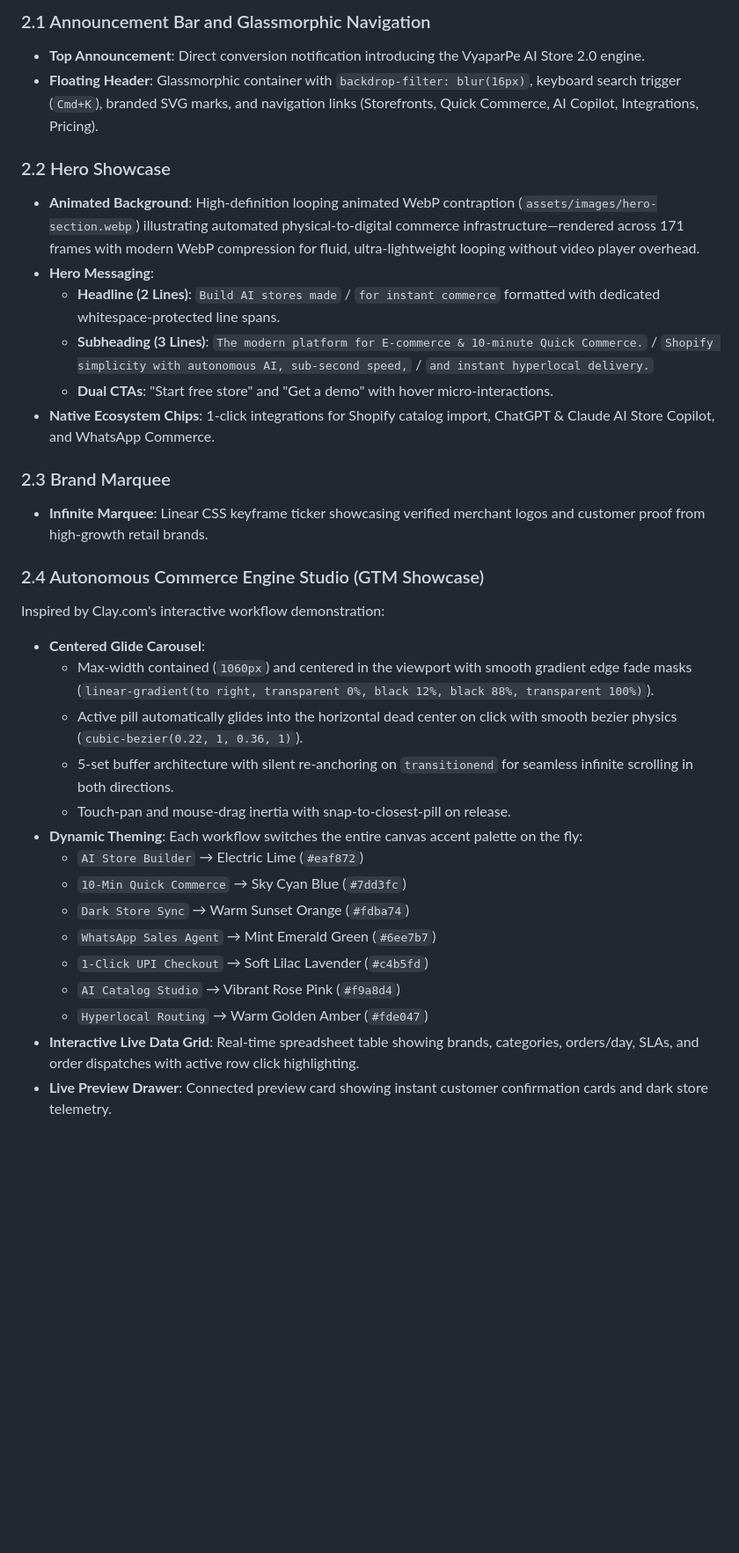
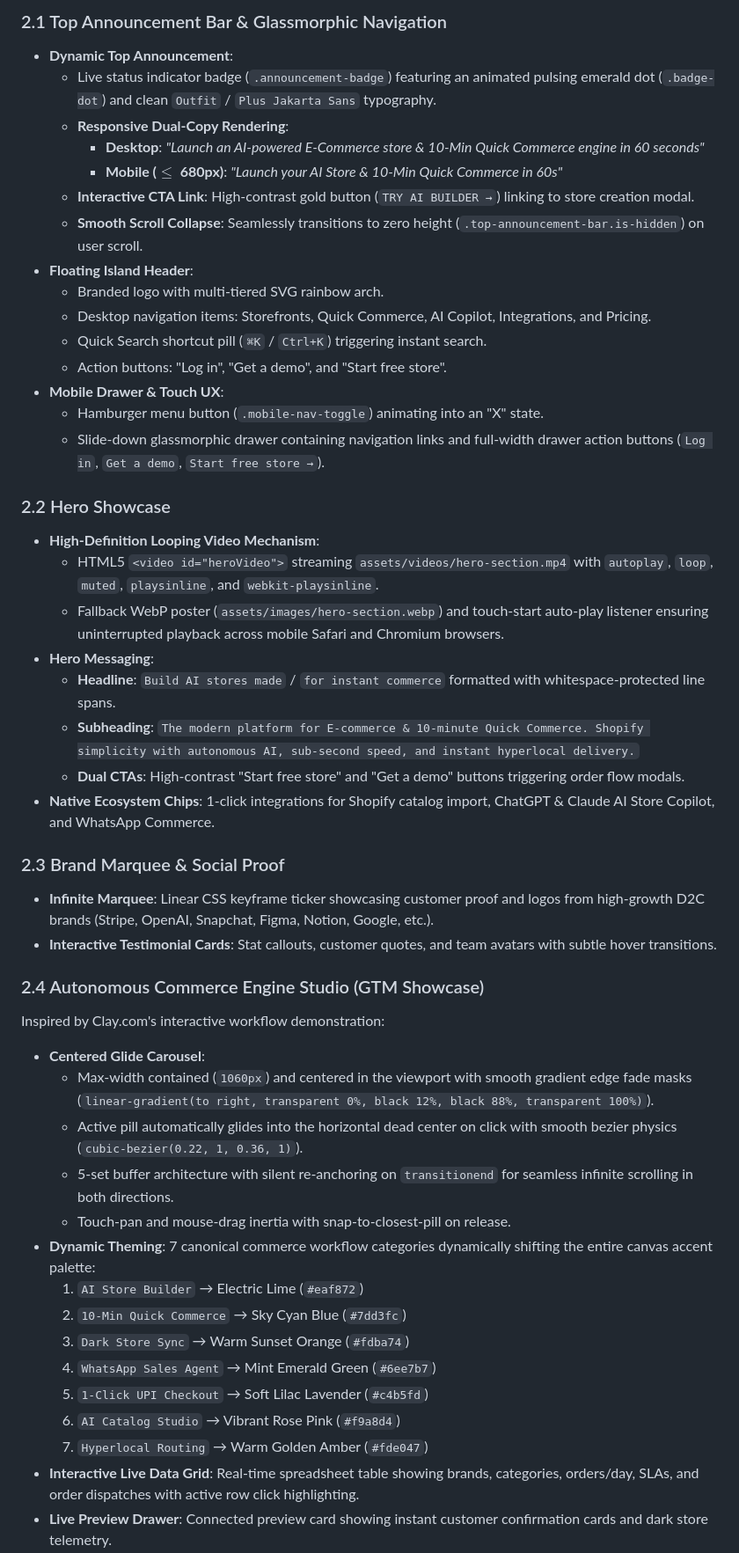
Before and after one commit to Inscrutable21/VypaarPE_Portfolio, a Markdown page: README.md, the part around one of its changes. Shown at 88% size. Drawn GitHub-style; blank space fills up the shorter version.

Commit message:
docs: update README with WebP assets, hero video, responsive announcement bar, and mobile drawer specifications

````diff
--- a/README.md
+++ b/README.md
@@ -51,19 +54,35 @@ VyaparPe delivers an end-to-end commerce operating system designed with **zero r
 ```
 
-### 2.1 Announcement Bar and Glassmorphic Navigation
-- **Top Announcement**: Direct conversion notification introducing the VyaparPe AI Store 2.0 engine.
-- **Floating Header**: Glassmorphic container with `backdrop-filter: blur(16px)`, keyboard search trigger (`Cmd+K`), branded SVG marks, and navigation links (Storefronts, Quick Commerce, AI Copilot, Integrations, Pricing).
+### 2.1 Top Announcement Bar & Glassmorphic Navigation
+- **Dynamic Top Announcement**:
+  - Live status indicator badge (`.announcement-badge`) featuring an animated pulsing emerald dot (`.badge-dot`) and clean `Outfit` / `Plus Jakarta Sans` typography.
+  - **Responsive Dual-Copy Rendering**:
+    - **Desktop**: *"Launch an AI-powered E-Commerce store & 10-Min Quick Commerce engine in 60 seconds"*
+    - **Mobile ($\le$ 680px)**: *"Launch your AI Store & 10-Min Quick Commerce in 60s"*
+  - **Interactive CTA Link**: High-contrast gold button (`TRY AI BUILDER →`) linking to store creation modal.
+  - **Smooth Scroll Collapse**: Seamlessly transitions to zero height (`.top-announcement-bar.is-hidden`) on user scroll.
+- **Floating Island Header**:
+  - Branded logo with multi-tiered SVG rainbow arch.
+  - Desktop navigation items: Storefronts, Quick Commerce, AI Copilot, Integrations, and Pricing.
+  - Quick Search shortcut pill (`⌘K` / `Ctrl+K`) triggering instant search.
+  - Action buttons: "Log in", "Get a demo", and "Start free store".
+- **Mobile Drawer & Touch UX**:
+  - Hamburger menu button (`.mobile-nav-toggle`) animating into an "X" state.
+  - Slide-down glassmorphic drawer containing navigation links and full-width drawer action buttons (`Log in`, `Get a demo`, `Start free store →`).
 
 ### 2.2 Hero Showcase
-- **Animated Background**: High-definition looping animated WebP contraption (`assets/images/hero-section.webp`) illustrating automated physical-to-digital commerce infrastructure—rendered across 171 frames with modern WebP compression for fluid, ultra-lightweight looping without video player overhead.
+- **High-Definition Looping Video Mechanism**:
+  - HTML5 `<video id="heroVideo">` streaming `assets/videos/hero-section.mp4` with `autoplay`, `loop`, `muted`, `playsinline`, and `webkit-playsinline`.
+  - Fallback WebP poster (`assets/images/hero-section.webp`) and touch-start auto-play listener ensuring uninterrupted playback across mobile Safari and Chromium browsers.
 - **Hero Messaging**:
-  - **Headline (2 Lines)**: `Build AI stores made` / `for instant commerce` formatted with dedicated whitespace-protected line spans.
-  - **Subheading (3 Lines)**: `The modern platform for E-commerce & 10-minute Quick Commerce.` / `Shopify simplicity with autonomous AI, sub-second speed,` / `and instant hyperlocal delivery.`
-  - **Dual CTAs**: "Start free store" and "Get a demo" with hover micro-interactions.
+  - **Headline**: `Build AI stores made` / `for instant commerce` formatted with whitespace-protected line spans.
+  - **Subheading**: `The modern platform for E-commerce & 10-minute Quick Commerce. Shopify simplicity with autonomous AI, sub-second speed, and instant hyperlocal delivery.`
+  - **Dual CTAs**: High-contrast "Start free store" and "Get a demo" buttons triggering order flow modals.
 - **Native Ecosystem Chips**: 1-click integrations for Shopify catalog import, ChatGPT & Claude AI Store Copilot, and WhatsApp Commerce.
 
-### 2.3 Brand Marquee
-- **Infinite Marquee**: Linear CSS keyframe ticker showcasing verified merchant logos and customer proof from high-growth retail brands.
+### 2.3 Brand Marquee & Social Proof
+- **Infinite Marquee**: Linear CSS keyframe ticker showcasing customer proof and logos from high-growth D2C brands (Stripe, OpenAI, Snapchat, Figma, Notion, Google, etc.).
+- **Interactive Testimonial Cards**: Stat callouts, customer quotes, and team avatars with subtle hover transitions.
 
 ### 2.4 Autonomous Commerce Engine Studio (GTM Showcase)
 Inspired by Clay.com's interactive workflow demonstration:
@@ -72,14 +91,14 @@ Inspired by Clay.com's interactive workflow demonstration:
   - Active pill automatically glides into the horizontal dead center on click with smooth bezier physics (`cubic-bezier(0.22, 1, 0.36, 1)`).
   - 5-set buffer architecture with silent re-anchoring on `transitionend` for seamless infinite scrolling in both directions.
   - Touch-pan and mouse-drag inertia with snap-to-closest-pill on release.
-- **Dynamic Theming**: Each workflow switches the entire canvas accent palette on the fly:
-  - `AI Store Builder` → Electric Lime (`#eaf872`)
-  - `10-Min Quick Commerce` → Sky Cyan Blue (`#7dd3fc`)
-  - `Dark Store Sync` → Warm Sunset Orange (`#fdba74`)
-  - `WhatsApp Sales Agent` → Mint Emerald Green (`#6ee7b7`)
-  - `1-Click UPI Checkout` → Soft Lilac Lavender (`#c4b5fd`)
-  - `AI Catalog Studio` → Vibrant Rose Pink (`#f9a8d4`)
-  - `Hyperlocal Routing` → Warm Golden Amber (`#fde047`)
+- **Dynamic Theming**: 7 canonical commerce workflow categories dynamically shifting the entire canvas accent palette:
+  1. `AI Store Builder` → Electric Lime (`#eaf872`)
+  2. `10-Min Quick Commerce` → Sky Cyan Blue (`#7dd3fc`)
+  3. `Dark Store Sync` → Warm Sunset Orange (`#fdba74`)
+  4. `WhatsApp Sales Agent` → Mint Emerald Green (`#6ee7b7`)
+  5. `1-Click UPI Checkout` → Soft Lilac Lavender (`#c4b5fd`)
+  6. `AI Catalog Studio` → Vibrant Rose Pink (`#f9a8d4`)
+  7. `Hyperlocal Routing` → Warm Golden Amber (`#fde047`)
 - **Interactive Live Data Grid**: Real-time spreadsheet table showing brands, categories, orders/day, SLAs, and order dispatches with active row click highlighting.
 - **Live Preview Drawer**: Connected preview card showing instant customer confirmation cards and dark store telemetry.
 
````
Also changed, not shown: other parts of README.md (+58 -50 lines).
